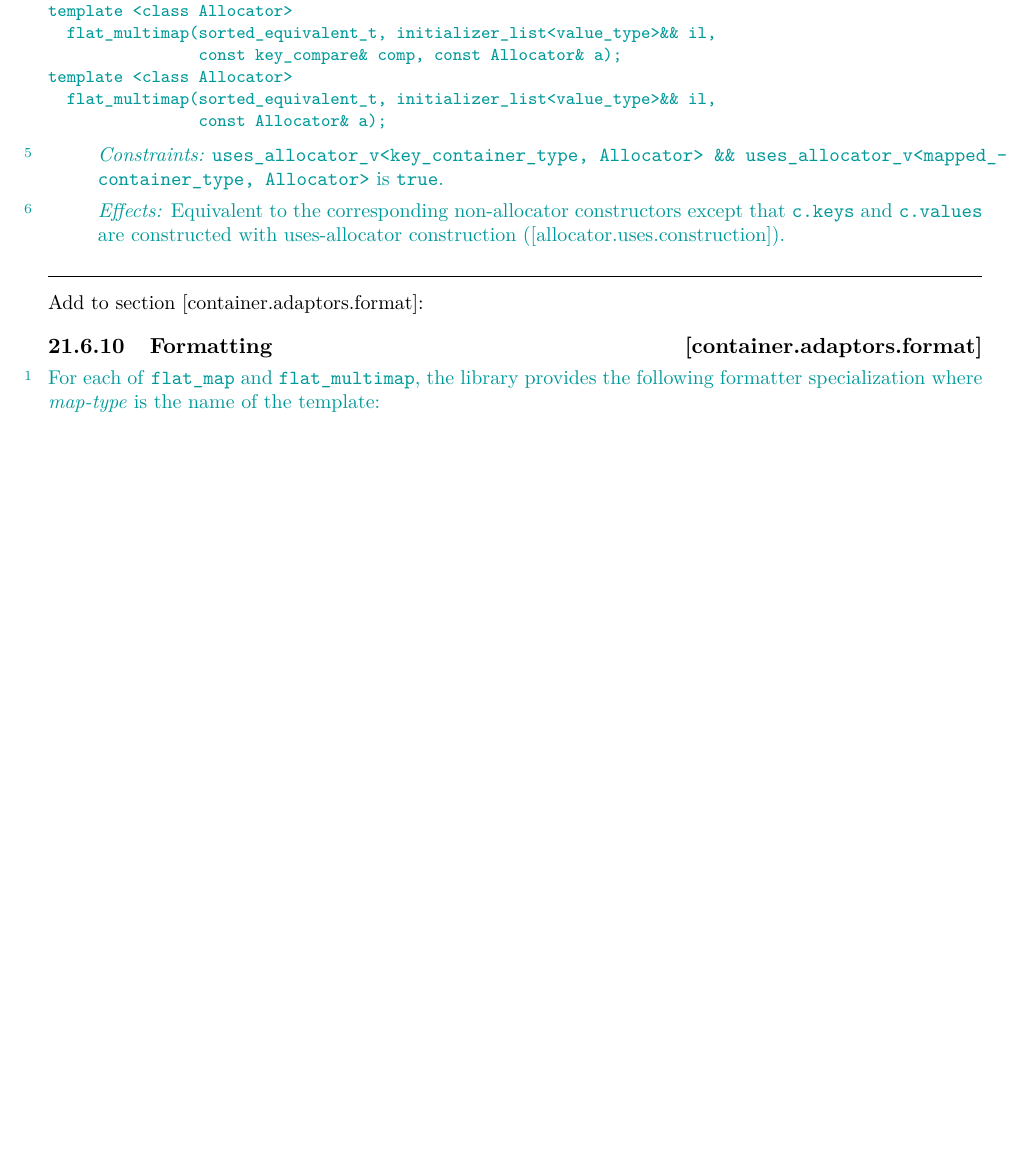
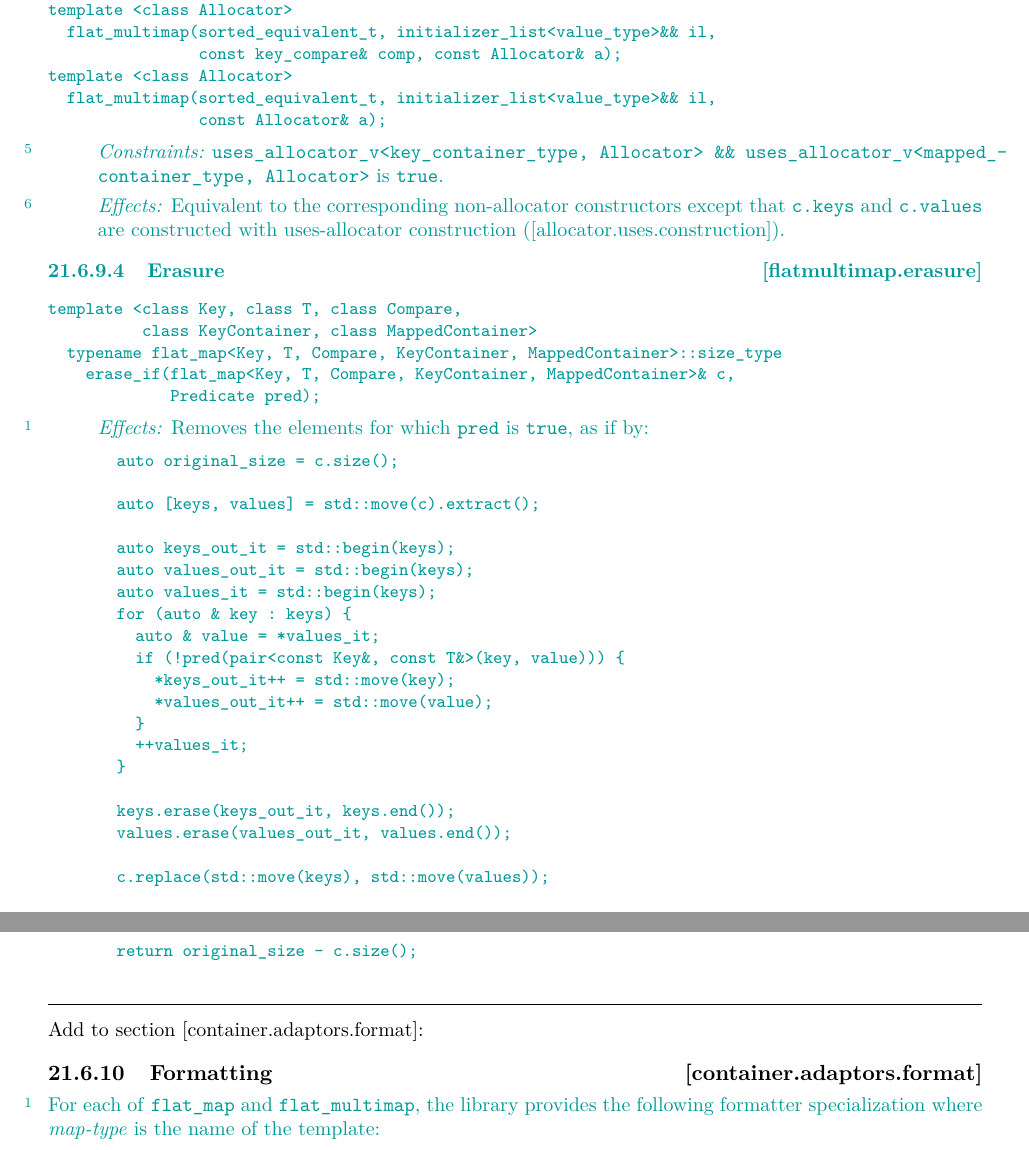
Before and after one commit to tzlaine/flat_map, a LaTeX book (paper/paper.tex, which reads paper/containers-lib.tex): part of page 24 of 26 before the commit and two parts of pages 25 and 26 of 27 after it, the two joined at a grey line, cut so that both start at the same text, the shorter picture padded with empty space. Compiled offline with pdfLaTeX.

Commit message:
Add erase_if().

```diff
--- a/paper/containers-lib.tex
+++ b/paper/containers-lib.tex
@@ -1485,6 +1506,46 @@ uses_allocator_v<mapped_container_type, Allocator>} is \tcode{true}.
 and \tcode{c.values} are constructed with uses-allocator construction
 ([allocator.uses.construction]).
 \end{itemdescr}
+
+\rSec3[flatmultimap.erasure]{Erasure}
+
+\indexlibrarymember{erase_if}{flatmultimap}%
+\begin{itemdecl}
+template <class Key, class T, class Compare,
+          class KeyContainer, class MappedContainer>
+  typename flat_map<Key, T, Compare, KeyContainer, MappedContainer>::size_type
+    erase_if(flat_map<Key, T, Compare, KeyContainer, MappedContainer>& c,
+             Predicate pred);
+\end{itemdecl}
+
+\begin{itemdescr}
+\pnum
+\effects
+Removes the elements for which \tcode{pred} is \tcode{true}, as if by:
+\begin{codeblock}
+auto original_size = c.size();
+
+auto [keys, values] = std::move(c).extract();
+
+auto keys_out_it = std::begin(keys);
+auto values_out_it = std::begin(keys);
+auto values_it = std::begin(keys);
+for (auto & key : keys) {
+  auto & value = *values_it;
+  if (!pred(pair<const Key&, const T&>(key, value))) {
+    *keys_out_it++ = std::move(key);
+    *values_out_it++ = std::move(value);
+  }
+  ++values_it;
+}
+
+keys.erase(keys_out_it, keys.end());
+values.erase(values_out_it, values.end());
+
+c.replace(std::move(keys), std::move(values));
+return original_size - c.size();
+\end{codeblock}
+\end{itemdescr}
 \end{addedblock}
 
 \noindent\makebox[\linewidth]{\rule{\textwidth}{0.4pt}}
```
Also changed, not shown: paper/containers-lib.tex (77 more changed lines).
